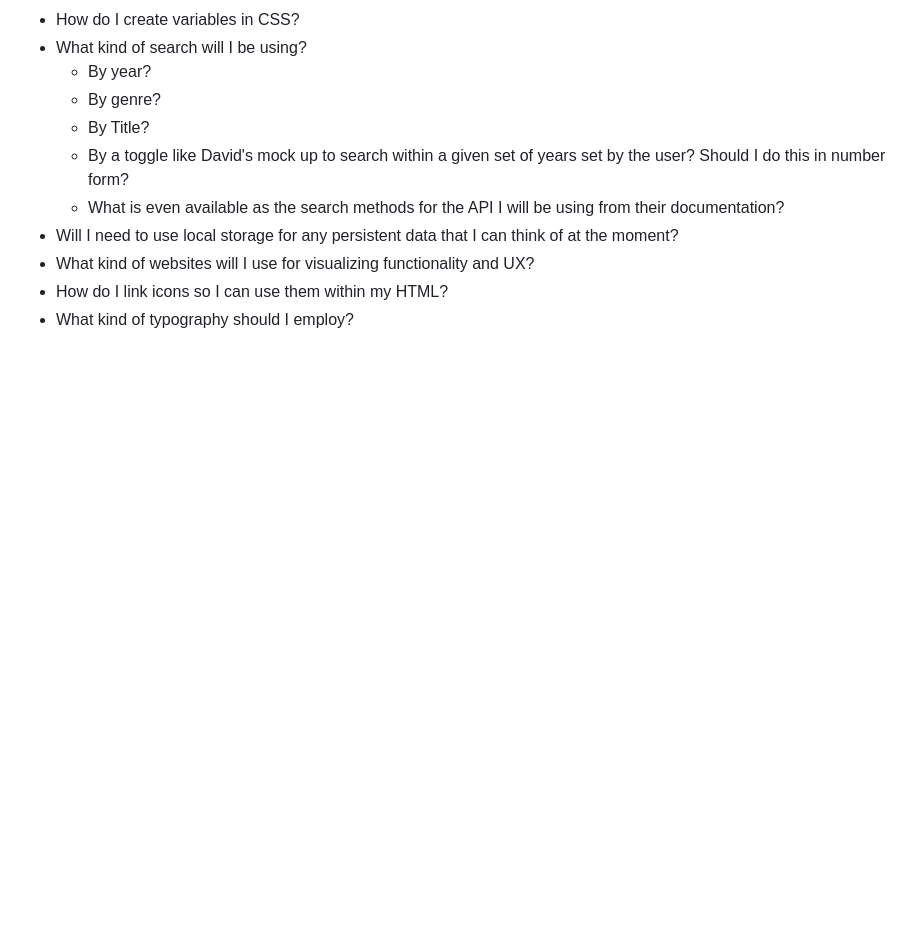
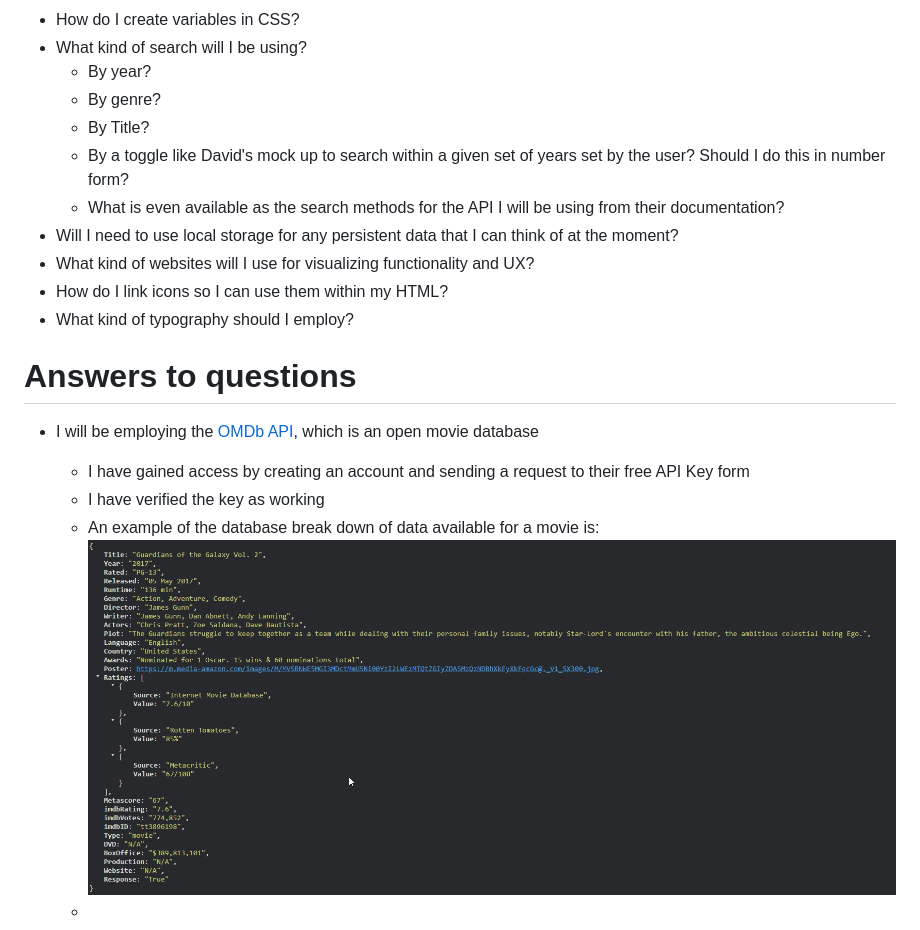
Before and after one commit to nadeemk2023/Final_Project--week4, a Markdown page: readme.md, the part around the change. Drawn GitHub-style; pictures changed too: image.png (added); blank space fills up the shorter version.

Commit message:
Add answers to project overview questions in readme.md

```diff
--- a/readme.md
+++ b/readme.md
@@ -38,3 +38,13 @@ _This project will be very basic to complete the goals required of me but will b
 - What kind of websites will I use for visualizing functionality and UX?
 - How do I link icons so I can use them within my HTML?
 - What kind of typography should I employ?
+
+# Answers to questions
+
+- I will be employing the [OMDb API](https://www.omdbapi.com/), which is an open movie database
+
+  - I have gained access by creating an account and sending a request to their free API Key form
+  - I have verified the key as working
+  - An example of the database break down of data available for a movie is:
+    ![alt text](image.png)
+  -
```
